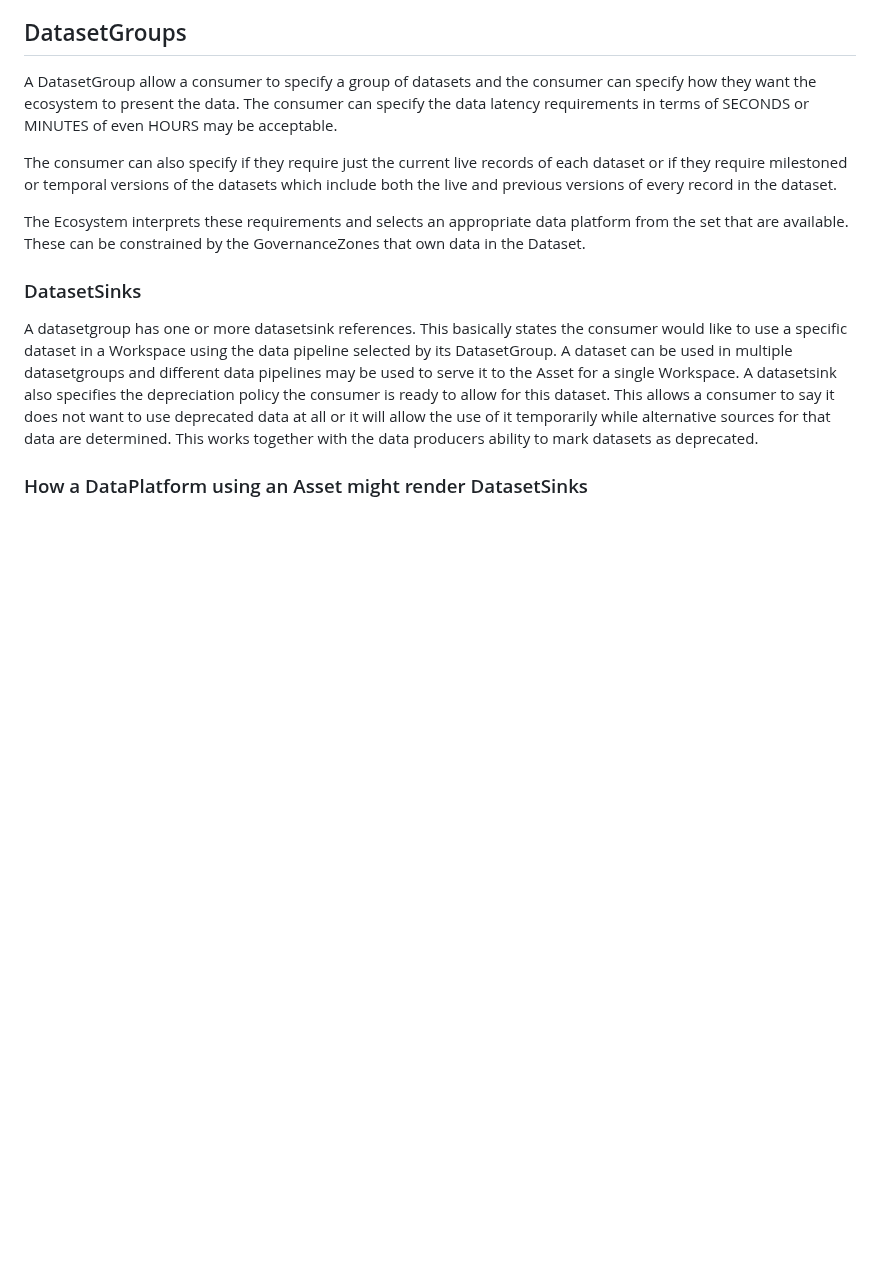
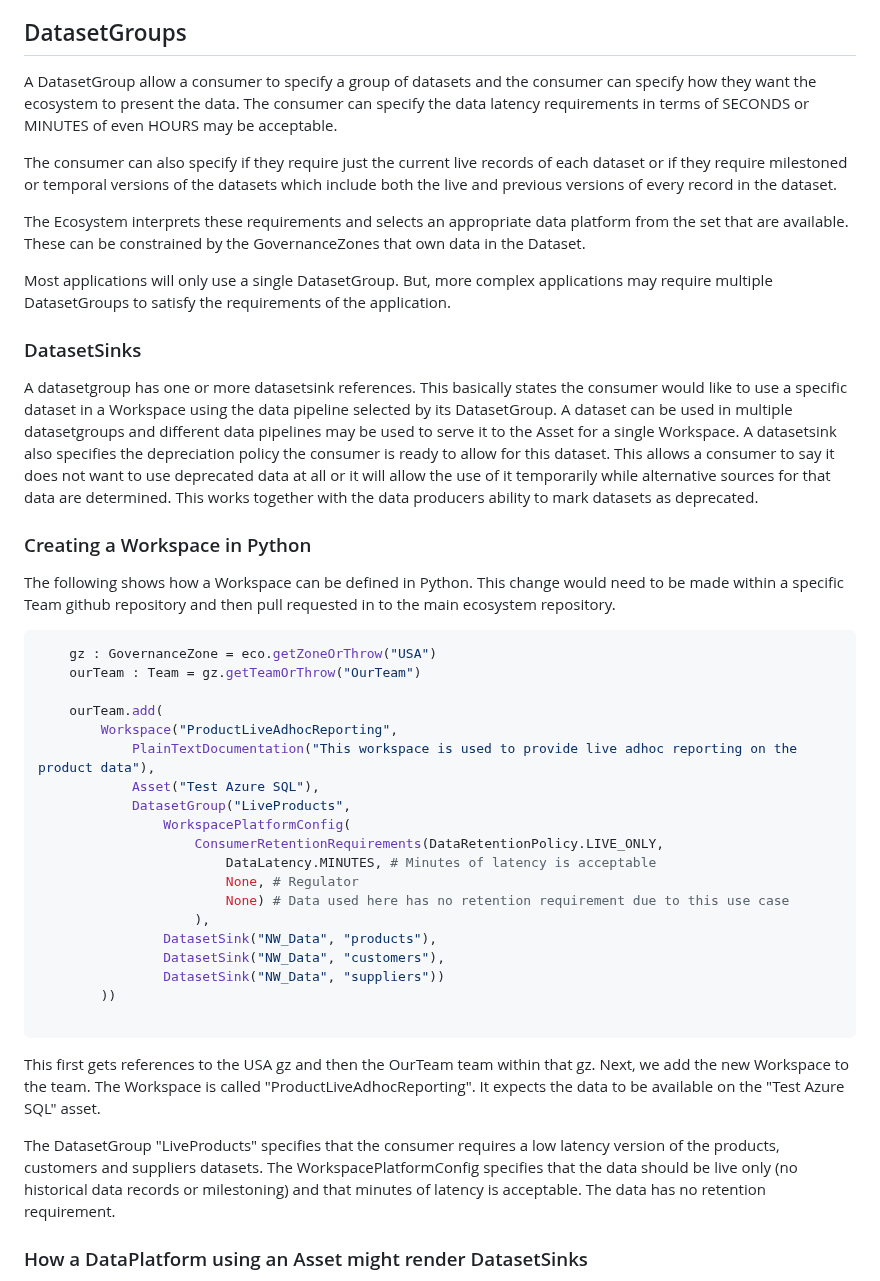
Before and after one commit to billynewport/datasurface, a Markdown page: docs/Workspaces.md, the part around the change. Drawn GitHub-style; blank space fills up the shorter version.

````diff
--- a/docs/Workspaces.md
+++ b/docs/Workspaces.md
@@ -40,9 +40,42 @@ The consumer can also specify if they require just the current live records of e
 
 The Ecosystem interprets these requirements and selects an appropriate data platform from the set that are available. These can be constrained by the GovernanceZones that own data in the Dataset.
 
+Most applications will only use a single DatasetGroup. But, more complex applications may require multiple DatasetGroups to satisfy the requirements of the application.
+
 ### DatasetSinks
 
 A datasetgroup has one or more datasetsink references. This basically states the consumer would like to use a specific dataset in a Workspace using the data pipeline selected by its DatasetGroup. A dataset can be used in multiple datasetgroups and different data pipelines may be used to serve it to the Asset for a single Workspace. A datasetsink also specifies the depreciation policy the consumer is ready to allow for this dataset. This allows a consumer to say it does not want to use deprecated data at all or it will allow the use of it temporarily while alternative sources for that data are determined. This works together with the data producers ability to mark datasets as deprecated.
+
+### Creating a Workspace in Python
+
+The following shows how a Workspace can be defined in Python. This change would need to be made within a specific Team github repository and then pull requested in to the main ecosystem repository.
+
+```python
+    gz : GovernanceZone = eco.getZoneOrThrow("USA")
+    ourTeam : Team = gz.getTeamOrThrow("OurTeam")
+
+    ourTeam.add(
+        Workspace("ProductLiveAdhocReporting",
+            PlainTextDocumentation("This workspace is used to provide live adhoc reporting on the product data"),
+            Asset("Test Azure SQL"),
+            DatasetGroup("LiveProducts",
+                WorkspacePlatformConfig(
+                    ConsumerRetentionRequirements(DataRetentionPolicy.LIVE_ONLY,
+                        DataLatency.MINUTES, # Minutes of latency is acceptable
+                        None, # Regulator
+                        None) # Data used here has no retention requirement due to this use case
+                    ),
+                DatasetSink("NW_Data", "products"),
+                DatasetSink("NW_Data", "customers"),
+                DatasetSink("NW_Data", "suppliers"))
+        ))
+
+```
+
+This first gets references to the USA gz and then the OurTeam team within that gz. Next, we add the new Workspace to the team. The Workspace is called "ProductLiveAdhocReporting". It expects the data to be available on the "Test Azure SQL" asset.
+
+The DatasetGroup "LiveProducts" specifies that the consumer requires a low latency version of the products, customers and suppliers datasets. The WorkspacePlatformConfig specifies that the data should be live only (no historical data records or milestoning) and that minutes of latency is acceptable. The data has no retention requirement.
+
 
 ### How a DataPlatform using an Asset might render DatasetSinks
 
````
Also changed, not shown: README.md (+0 -1 lines), docs/Ecosystem.md (+4 -2 lines).
